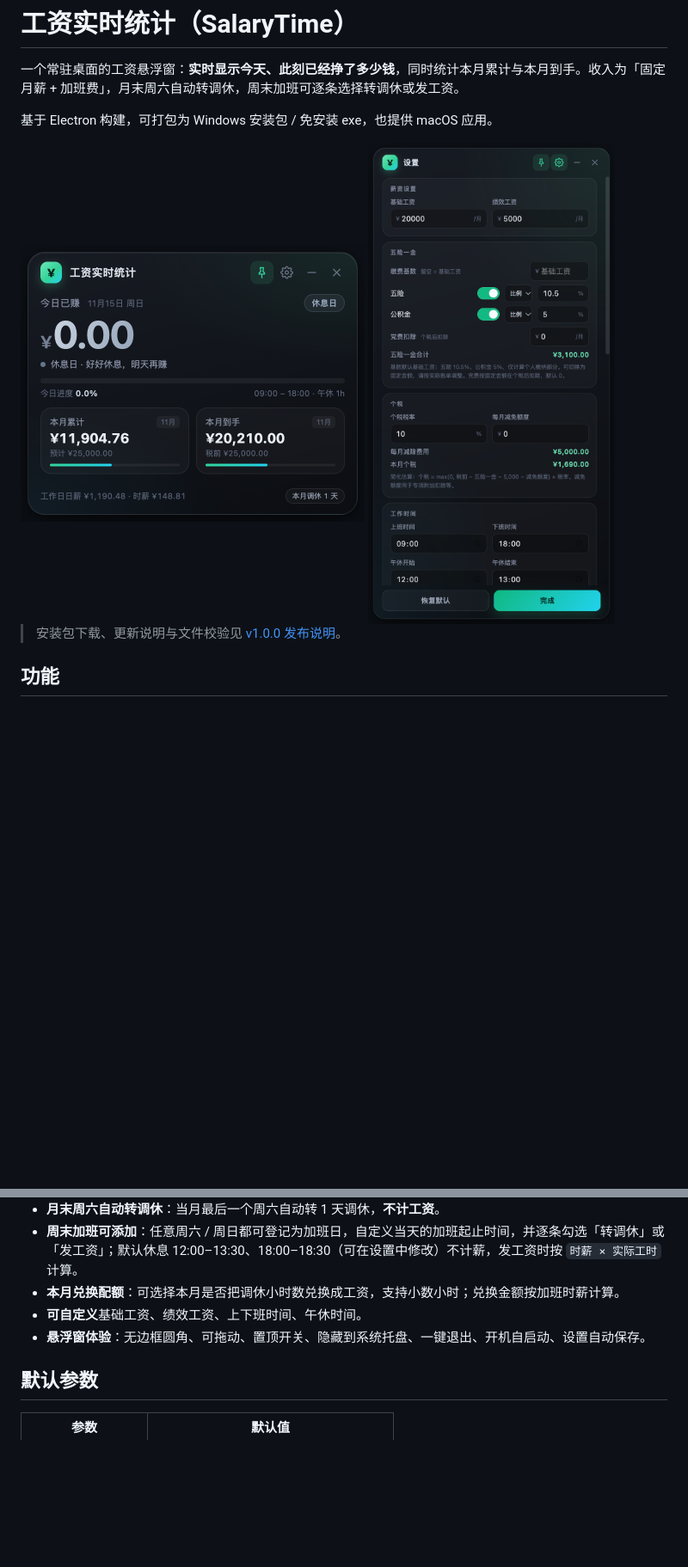
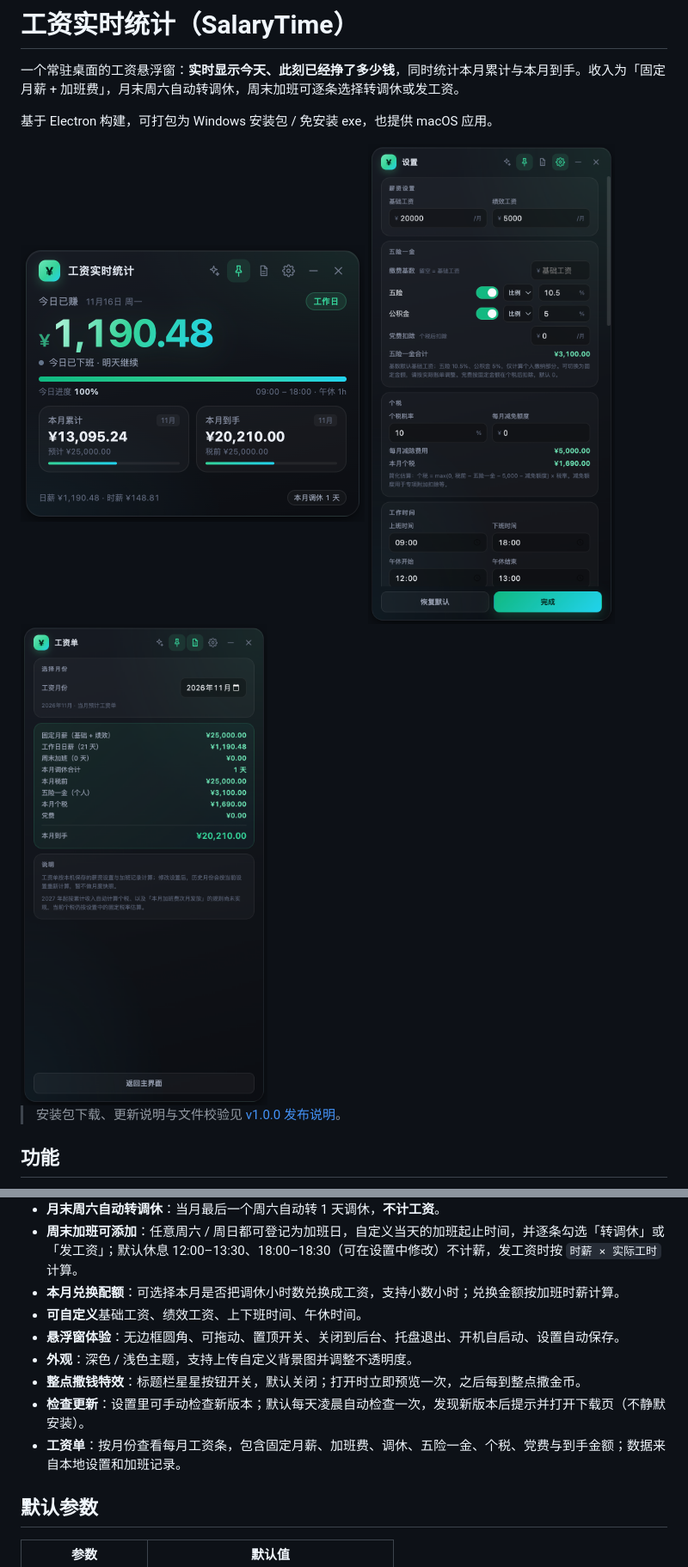
Before and after one commit to CurryKernel/salary-time, a Markdown page: README.md, 2 parts joined by grey strips. Shown at 86% size. GitHub-like rendering; pictures changed too: docs/screenshot-payslip.png (added), docs/screenshot-settings.png, docs/screenshot-widget.png; blank space fills up the shorter version.

```diff
--- a/README.md
+++ b/README.md
@@ -7,6 +7,8 @@
 <img src="docs/screenshot-widget.png" width="400" alt="悬浮窗主界面">
 
 <img src="docs/screenshot-settings.png" width="400" alt="设置面板">
+
+<img src="docs/screenshot-payslip.png" width="400" alt="工资单">
 
 > 安装包下载、更新说明与文件校验见 [v1.0.0 发布说明](docs/release-notes-v1.0.0.md)。
 
@@ -22,7 +24,11 @@
 - **周末加班可添加**：任意周六 / 周日都可登记为加班日，自定义当天的加班起止时间，并逐条勾选「转调休」或「发工资」；默认休息 12:00–13:30、18:00–18:30（可在设置中修改）不计薪，发工资时按 `时薪 × 实际工时` 计算。
 - **本月兑换配额**：可选择本月是否把调休小时数兑换成工资，支持小数小时；兑换金额按加班时薪计算。
 - **可自定义**基础工资、绩效工资、上下班时间、午休时间。
-- **悬浮窗体验**：无边框圆角、可拖动、置顶开关、隐藏到系统托盘、一键退出、开机自启动、设置自动保存。
+- **悬浮窗体验**：无边框圆角、可拖动、置顶开关、关闭到后台、托盘退出、开机自启动、设置自动保存。
+- **外观**：深色 / 浅色主题，支持上传自定义背景图并调整不透明度。
+- **整点撒钱特效**：标题栏星星按钮开关，默认关闭；打开时立即预览一次，之后每到整点撒金币。
+- **检查更新**：设置里可手动检查新版本；默认每天凌晨自动检查一次，发现新版本后提示并打开下载页（不静默安装）。
+- **工资单**：按月份查看每月工资条，包含固定月薪、加班费、调休、五险一金、个税、党费与到手金额；数据来自本地设置和加班记录。
 
 ## 默认参数
 
```
Also changed, not shown: other parts of README.md (+8 -3 lines), 7 other files.
